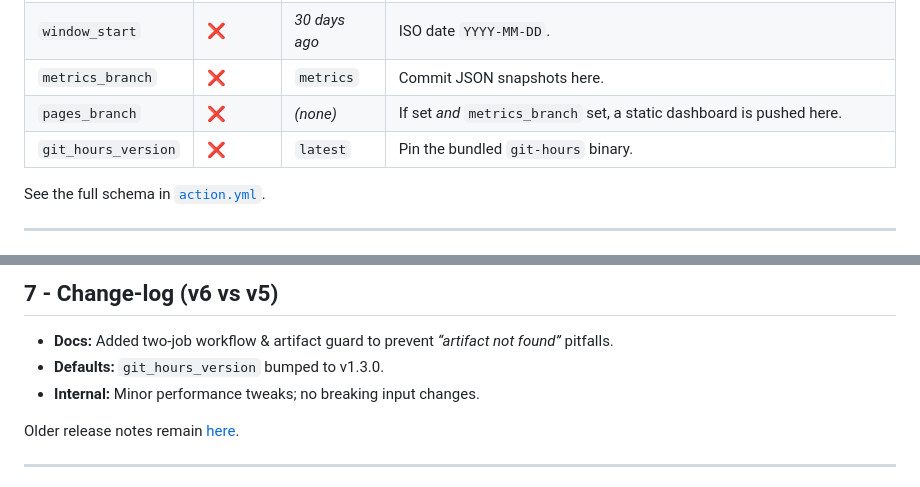
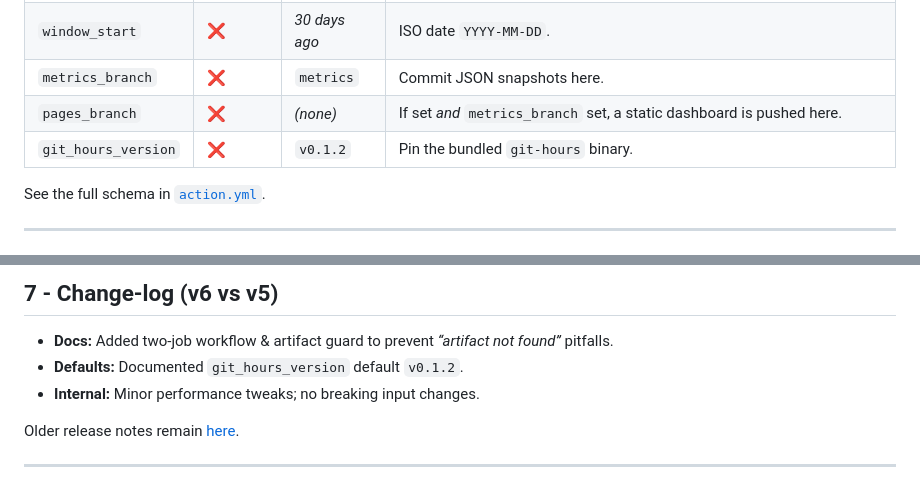
Before and after one commit to LabVIEW-Community-CI-CD/org-coding-hours-action, a Markdown page: README.md, 2 parts joined by grey strips. Drawn GitHub-style.

Commit message:
docs: fix git_hours_version default and changelog

```diff
--- a/README.md
+++ b/README.md
@@ -99,7 +99,7 @@ download step would otherwise fail with *“Artifact not found”*.
 | `window_start` | ❌ | *30 days ago* | ISO date `YYYY‑MM‑DD`. |
 | `metrics_branch` | ❌ | `metrics` | Commit JSON snapshots here. |
 | `pages_branch` | ❌ | *(none)* | If set *and* `metrics_branch` set, a static dashboard is pushed here. |
-| `git_hours_version` | ❌ | `latest` | Pin the bundled `git‑hours` binary. |
+| `git_hours_version` | ❌ | `v0.1.2` | Pin the bundled `git‑hours` binary. |
 
 See the full schema in [`action.yml`](action.yml).
 
@@ -140,7 +140,7 @@ site/
 ## 7 ‑ Change‑log (v6 vs v5)
 
 * **Docs:** Added two‑job workflow & artifact guard to prevent *“artifact not found”* pitfalls.
-* **Defaults:** `git_hours_version` bumped to v1.3.0.
+* **Defaults:** Documented `git_hours_version` default `v0.1.2`.
 * **Internal:** Minor performance tweaks; no breaking input changes.
 
 Older release notes remain [here](CHANGELOG.md).
```
